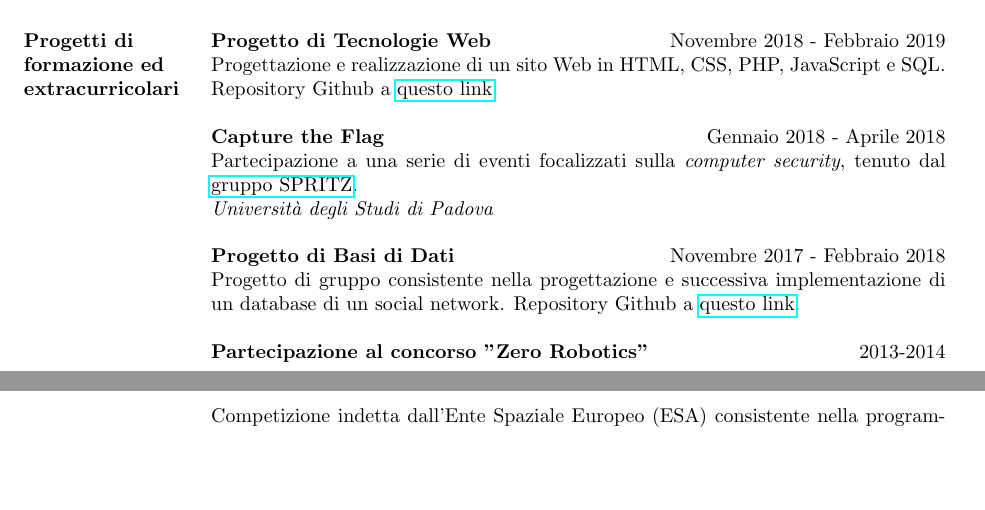
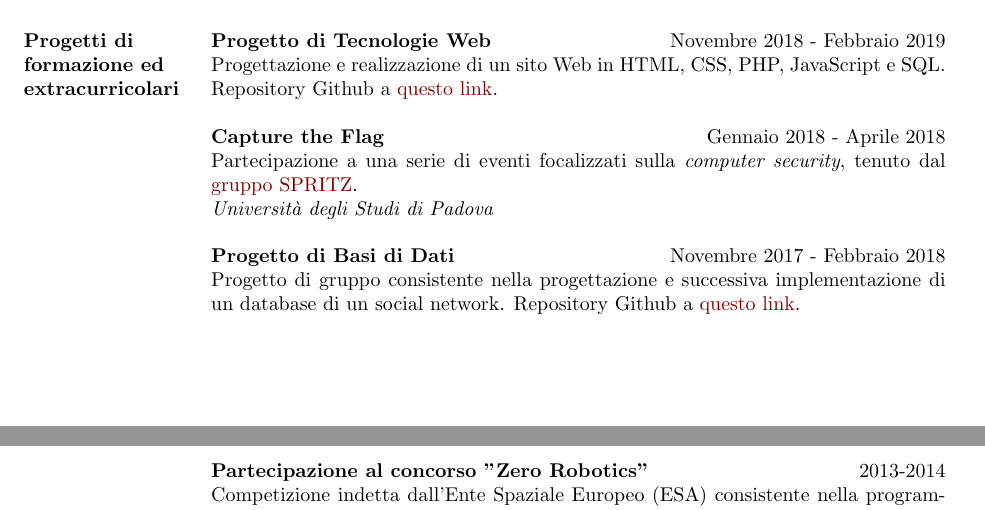
Before and after one commit to enricobu96/personal-cv, a LaTeX CV (Italian/cv_italiano.tex): two parts of pages 1 and 2 of 2, joined at a grey line, cut so that both start at the same text, the shorter picture padded with empty space. Compiled offline with pdfLaTeX.

Commit message:
aggiunto colore link, sistemato fine pagina

```diff
--- a/Italian/cv_italiano.tex
+++ b/Italian/cv_italiano.tex
@@ -2,7 +2,13 @@
 \usepackage{helvet}
 \usepackage{framed}
 \usepackage{tabstackengine}
+\usepackage{xcolor}
 \usepackage{hyperref}
+\hypersetup{
+  colorlinks=true,
+  linkcolor=blue!50!red,
+  urlcolor=black!50!red
+}
 
 \setlength{\textwidth}{5.1in}
 
@@ -70,6 +76,7 @@ Partecipazione a una serie di eventi focalizzati sulla \textit{computer security
 \textit{Università degli Studi di Padova} \\ \\
 \textbf{Progetto di Basi di Dati} \hfill Novembre 2017 - Febbraio 2018 \\
 Progetto di gruppo consistente nella progettazione e successiva implementazione di un database di un social network. Repository Github a \href{https://github.com/enricobu96/DB1718}{questo link}. \\ \\
+\newpage
 \textbf{Partecipazione al concorso "Zero Robotics"} \hfill 2013-2014 \\
 Competizione indetta dall'Ente Spaziale Europeo (ESA) consistente nella programmazione di software per \href{https://www.esa.int/Science_Exploration/Human_and_Robotic_Exploration/Education/Robot_Spheres_in_zero-gravity_action}{Spheres}.
 
```
Also changed, not shown: English/cv_english.tex (+7 -1 lines), English/cv_english.pdf, Italian/cv_italiano.pdf.
